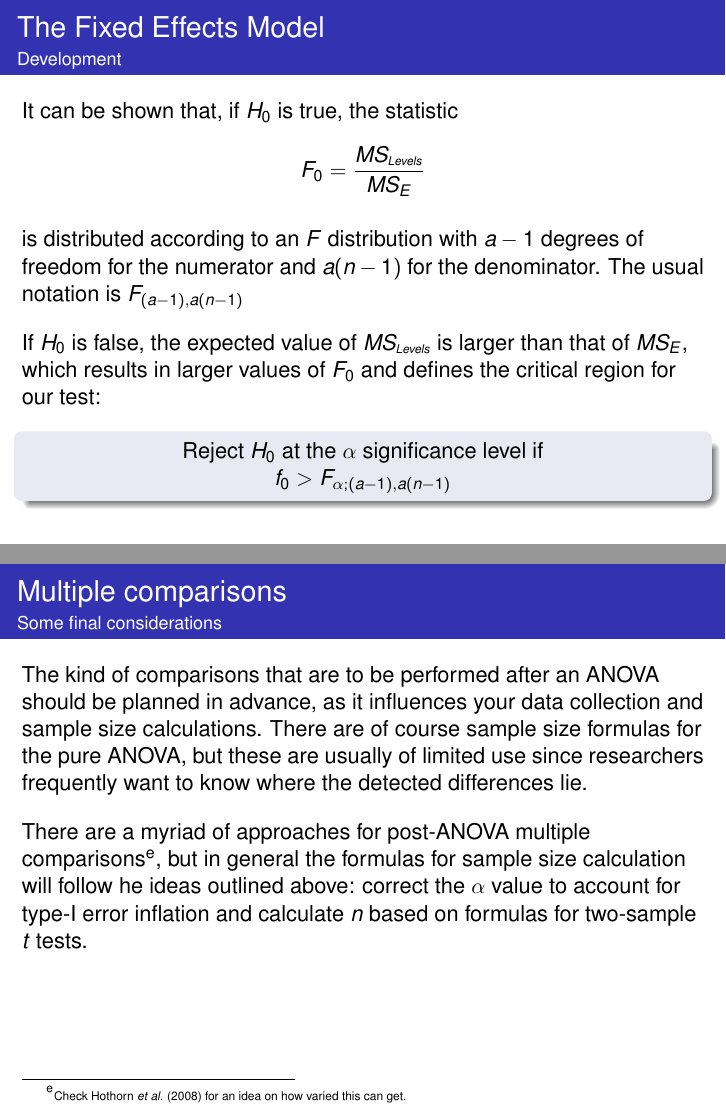
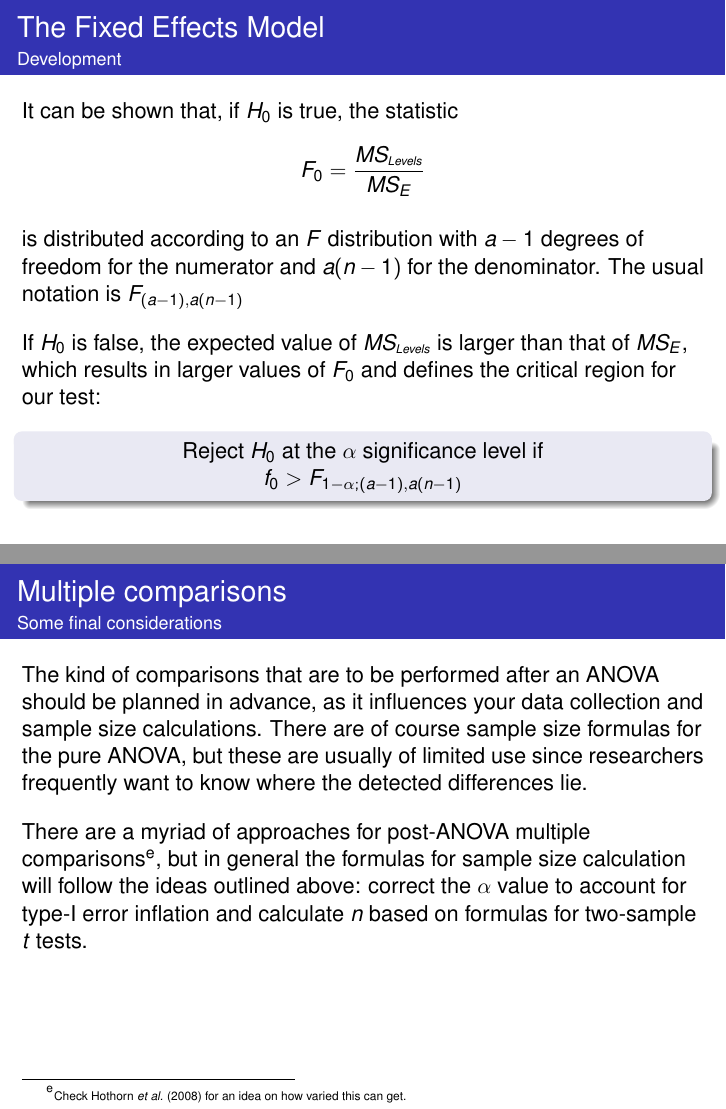
Before and after one commit to fcampelo/Design-and-Analysis-of-Experiments, LaTeX slides (10-AnalysisOfVariance/Chapter10.tex): pages 15 and 34 of 41, joined at a grey line. Compiled offline with pdfLaTeX.

Commit message:
Minor fixes (closes #9)

```diff
--- a/10-AnalysisOfVariance/Chapter10.tex
+++ b/10-AnalysisOfVariance/Chapter10.tex
@@ -284,7 +284,7 @@ F_0 = \frac{MS_{\mbox{\tiny\textit{Levels}}}}{MS_E}
 If $H_0$ is false, the expected value of $MS_{\mbox{\tiny\textit{Levels}}}$ is larger than that of $MS_E$, which results in larger values of $F_0$ and defines the critical region for our test:
 \vhalf
 \begin{block}{}
-\centering Reject $H_0$ at the $\alpha$ significance level if\\$f_0>F_{\alpha;(a-1),a(n-1)}$
+\centering Reject $H_0$ at the $\alpha$ significance level if\\$f_0>F_{1-\alpha;(a-1),a(n-1)}$
 \end{block}
 \end{ftst}
 
@@ -654,7 +654,7 @@ D - B == 0  4.2200   1.8056  6.6344
 {Some final considerations}
 The kind of comparisons that are to be performed after an ANOVA should be planned in advance, as it influences your data collection and sample size calculations. There are of course sample size formulas for the pure ANOVA, but these are usually of limited use since researchers frequently want to know where the detected differences lie.
 \vone
-There are a myriad of approaches for post-ANOVA multiple comparisons\footnote[5]{\tiny Check Hothorn \textit{et al.} (2008) for an idea on how varied this can get.}, but in general the formulas for sample size calculation will follow he ideas outlined above: correct the $\alpha$ value to account for type-I error inflation and calculate $n$ based on formulas for two-sample $t$ tests.
+There are a myriad of approaches for post-ANOVA multiple comparisons\footnote[5]{\tiny Check Hothorn \textit{et al.} (2008) for an idea on how varied this can get.}, but in general the formulas for sample size calculation will follow the ideas outlined above: correct the $\alpha$ value to account for type-I error inflation and calculate $n$ based on formulas for two-sample $t$ tests.
 \end{ftst}
 
 %=====
```
Also changed, not shown: 10-AnalysisOfVariance/Chapter10.pdf.
